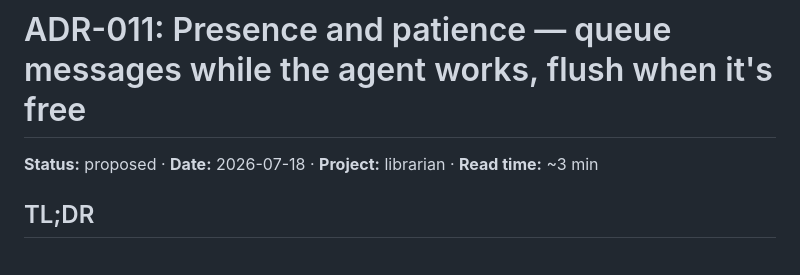
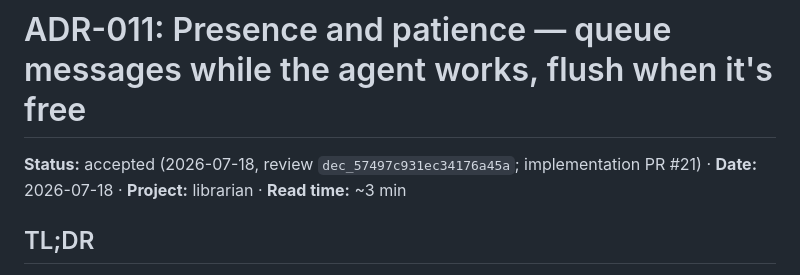
Before and after one commit to ivankwongtszfung/librarian, a Markdown page: docs/adr/ADR-011-presence-and-message-batching.md, the part around the change. GitHub-like rendering.

Commit message:
ADR-011 marked accepted (review dec_57497c, implementation PR #21)
Co-Authored-By: Claude Opus 4.8 <noreply@anthropic.com>

```diff
--- a/docs/adr/ADR-011-presence-and-message-batching.md
+++ b/docs/adr/ADR-011-presence-and-message-batching.md
@@ -1,6 +1,6 @@
 # ADR-011: Presence and patience — queue messages while the agent works, flush when it's free
 
-**Status:** proposed · **Date:** 2026-07-18 · **Project:** librarian · **Read time:** ~3 min
+**Status:** accepted (2026-07-18, review `dec_57497c931ec34176a45a`; implementation PR #21) · **Date:** 2026-07-18 · **Project:** librarian · **Read time:** ~3 min
 
 ## TL;DR
 
```
